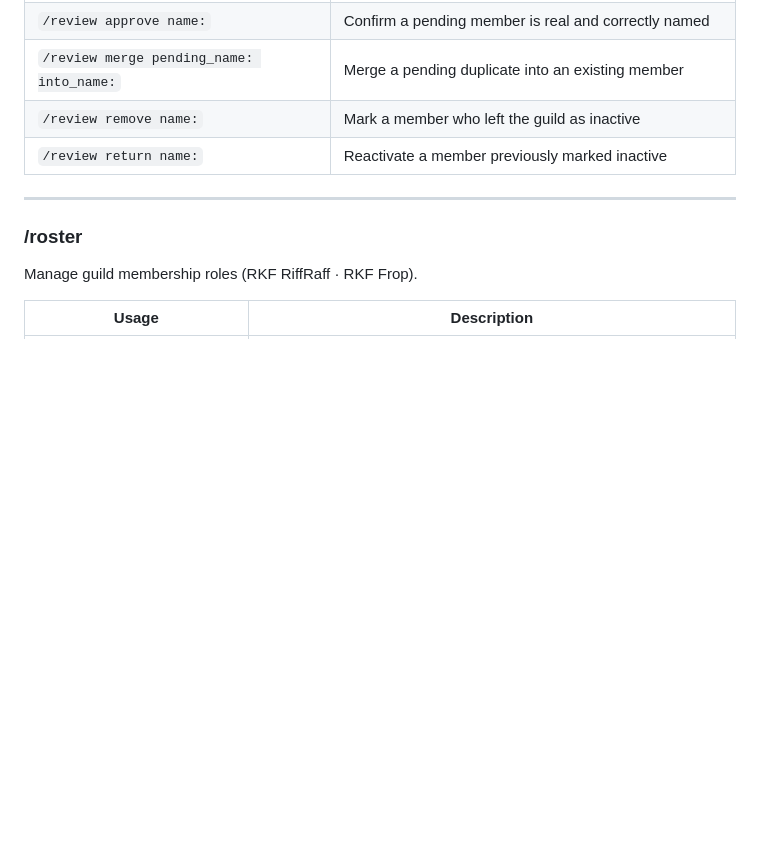
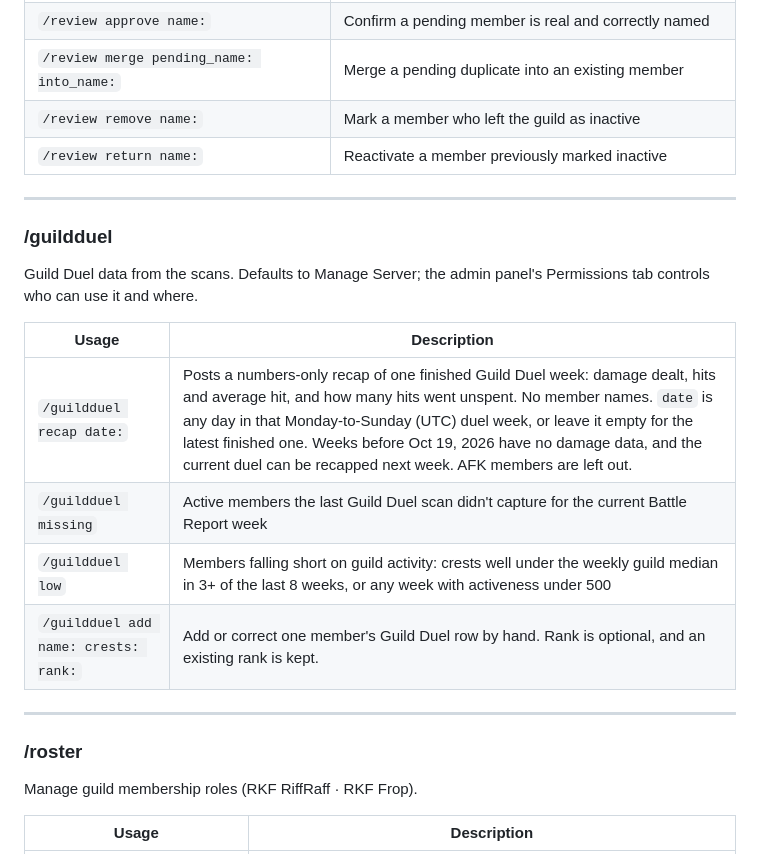
Before and after one commit to crysallis/MeerBot, a Markdown page: HELP.md, the part around the change. Rendered like a GitHub page; blank space fills up the shorter version.

Commit message:
docs: add /guildduel (recap, missing, low, add) to HELP.md
Co-Authored-By: Claude Sonnet 5.5 <noreply@anthropic.com>

```diff
--- a/HELP.md
+++ b/HELP.md
@@ -175,6 +175,18 @@ Review members the scanner flagged as new or unrecognized.
 
 ---
 
+### /guildduel
+Guild Duel data from the scans. Defaults to Manage Server; the admin panel's Permissions tab controls who can use it and where.
+
+| Usage | Description |
+|---|---|
+| `/guildduel recap date:` | Posts a numbers-only recap of one finished Guild Duel week: damage dealt, hits and average hit, and how many hits went unspent. No member names. `date` is any day in that Monday-to-Sunday (UTC) duel week, or leave it empty for the latest finished one. Weeks before Oct 19, 2026 have no damage data, and the current duel can be recapped next week. AFK members are left out. |
+| `/guildduel missing` | Active members the last Guild Duel scan didn't capture for the current Battle Report week |
+| `/guildduel low` | Members falling short on guild activity: crests well under the weekly guild median in 3+ of the last 8 weeks, or any week with activeness under 500 |
+| `/guildduel add name: crests: rank:` | Add or correct one member's Guild Duel row by hand. Rank is optional, and an existing rank is kept. |
+
+---
+
 ### /roster
 Manage guild membership roles (RKF RiffRaff · RKF Frop).
 
```
